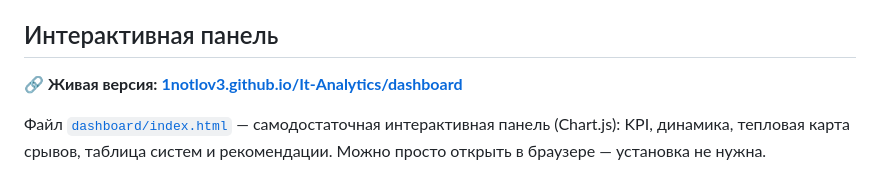
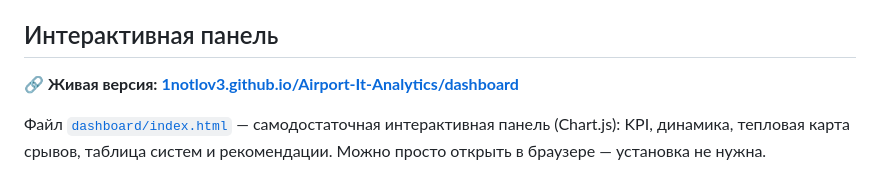
Before and after one commit to 1notlov3/It-Analytics, a Markdown page: README.md, the part around the change. GitHub-like rendering.

Commit message:
README: ссылка на живую панель после переименования репозитория

```diff
--- a/README.md
+++ b/README.md
@@ -80,7 +80,7 @@ P3/P4 закрываются в срок почти всегда, а вот **P1
 
 ## Интерактивная панель
 
-🔗 **Живая версия: [1notlov3.github.io/It-Analytics/dashboard](https://1notlov3.github.io/It-Analytics/dashboard/)**
+🔗 **Живая версия: [1notlov3.github.io/Airport-It-Analytics/dashboard](https://1notlov3.github.io/Airport-It-Analytics/dashboard/)**
 
 Файл [`dashboard/index.html`](dashboard/index.html) — самодостаточная интерактивная панель (Chart.js): KPI, динамика, тепловая карта срывов, таблица систем и рекомендации. Можно просто открыть в браузере — установка не нужна.
 
```
